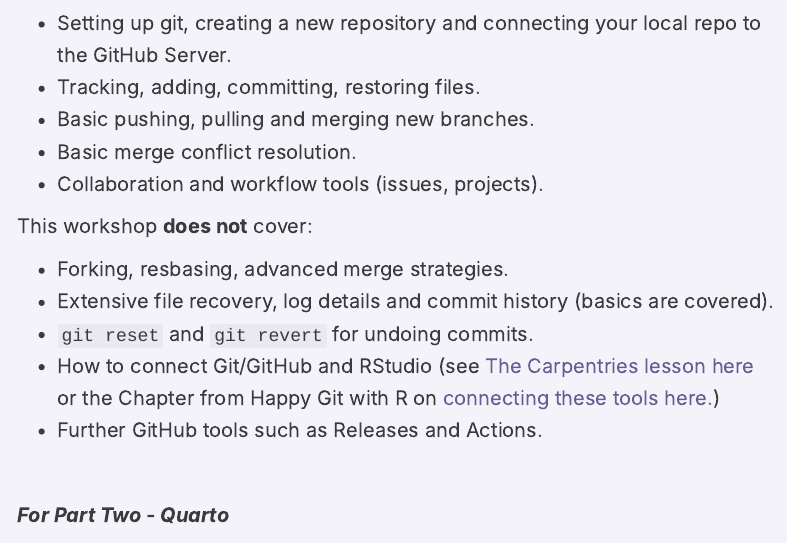
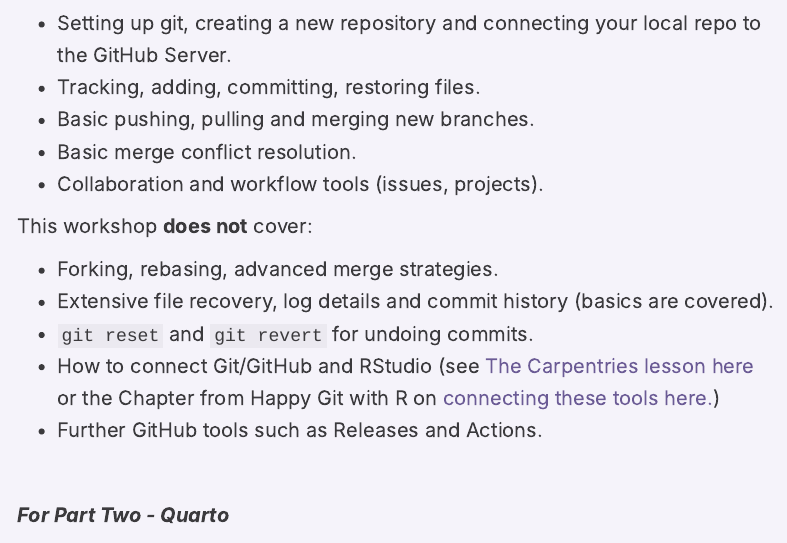
Before and after one commit to GenomicsAotearoa/reproducibility_with_git_and_quarto, a Quarto document (index.qmd): the page in a window 1100 px wide, from 1270 px down. Rendered offline with R 4.5, knitr and Pandoc in place of Quarto, with nearby package versions; menus at the side of the page are left out.

Commit message:
Fix typo in 'rebasing' in workshop notes

```diff
--- a/index.qmd
+++ b/index.qmd
@@ -36,7 +36,7 @@ This workshop **does** cover:
 
 This workshop **does not** cover:
 
-* Forking, resbasing, advanced merge strategies.
+* Forking, rebasing, advanced merge strategies.
 * Extensive file recovery, log details and commit history (basics are covered).
 * `git reset` and `git revert` for undoing commits.
 * How to connect Git/GitHub and RStudio (see [The Carpentries lesson here](https://swcarpentry.github.io/git-novice/14-supplemental-rstudio.html) or the Chapter from Happy Git with R on [connecting these tools here.](https://happygitwithr.com/connect-intro))
```
